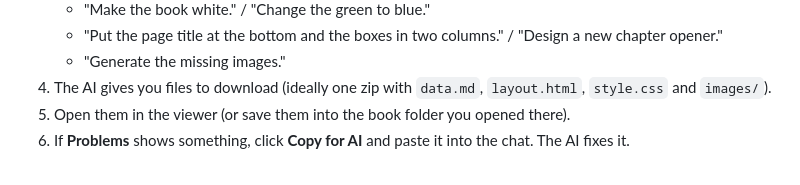
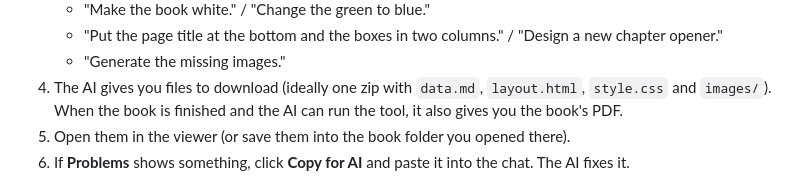
Before and after one commit to devandrefigueiredo/alencar, a Markdown page: README.md, the part around the change. GitHub-like rendering.

```diff
--- a/README.md
+++ b/README.md
@@ -72,6 +72,7 @@ The toolbar at the top:
    - "Put the page title at the bottom and the boxes in two columns." / "Design a new chapter opener."
    - "Generate the missing images."
 4. The AI gives you files to download (ideally one zip with `data.md`, `layout.html`, `style.css` and `images/`).
+   When the book is finished and the AI can run the tool, it also gives you the book's PDF.
 5. Open them in the viewer (or save them into the book folder you opened there).
 6. If **Problems** shows something, click **Copy for AI** and paste it into the chat. The AI fixes it.
 
```
Also changed, not shown: agent/AGENTS.md (+14 -7 lines).
